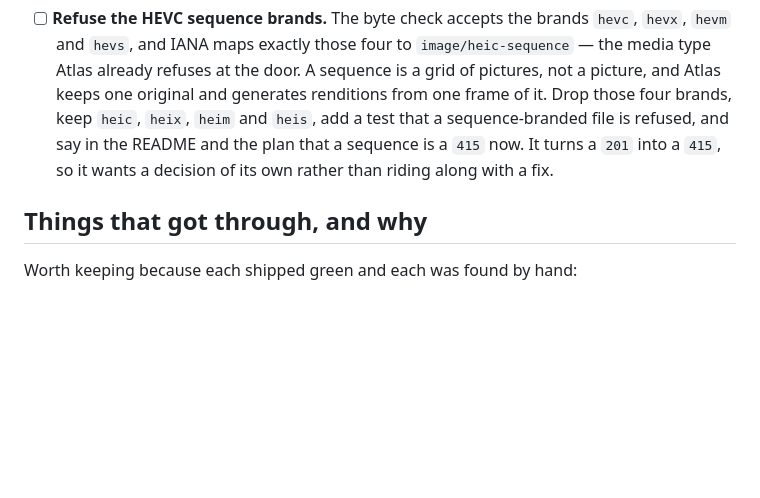
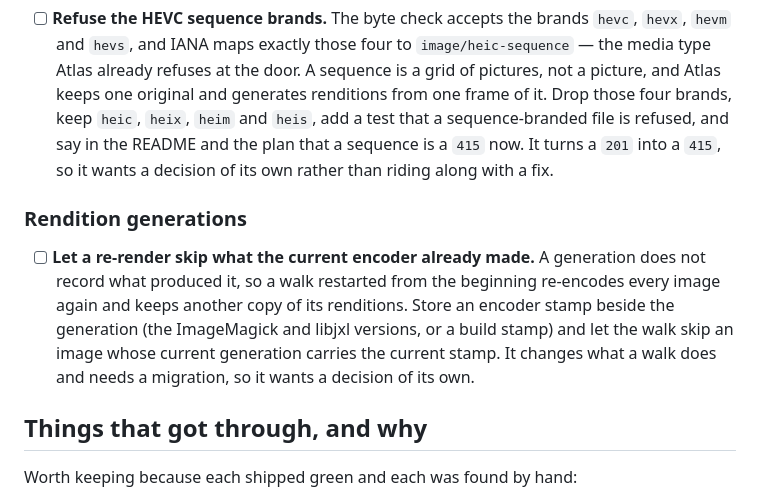
Before and after one commit to Yehoslav/atlas, a Markdown page: TODO.md, the part around the change. GitHub-like rendering; blank space fills up the shorter version.

Commit message:
docs: record that a re-render cannot tell what it already did
A generation does not record the encoder that produced it, so a walk
restarted from the beginning re-encodes images it already did and
keeps another copy of every image's renditions. The README already
warns that a re-encode is not idempotent; the plan did not say how it
could become so.

PLAN.md names the lever that fits the no-queue constraint, an encoder
stamp beside the generation, and TODO.md leaves it open as a decision
of its own, since it needs a migration and changes what a walk does.

```diff
--- a/TODO.md
+++ b/TODO.md
@@ -172,6 +172,17 @@ Placed at `examples/family-album/`.
       that a sequence is a `415` now. It turns a `201` into a `415`, so it
       wants a decision of its own rather than riding along with a fix.
 
+### Rendition generations
+
+- [ ] **Let a re-render skip what the current encoder already made.** A
+      generation does not record what produced it, so a walk restarted from
+      the beginning re-encodes every image again and keeps another copy of
+      its renditions. Store an encoder stamp beside the generation (the
+      ImageMagick and libjxl versions, or a build stamp) and let the walk
+      skip an image whose current generation carries the current stamp. It
+      changes what a walk does and needs a migration, so it wants a decision
+      of its own.
+
 ## Things that got through, and why
 
 Worth keeping because each shipped green and each was found by hand:
```
Also changed, not shown: PLAN.md (+6 -0 lines).
